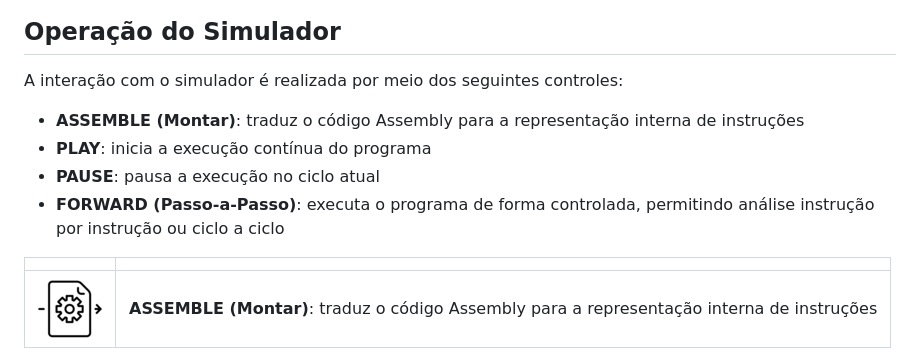
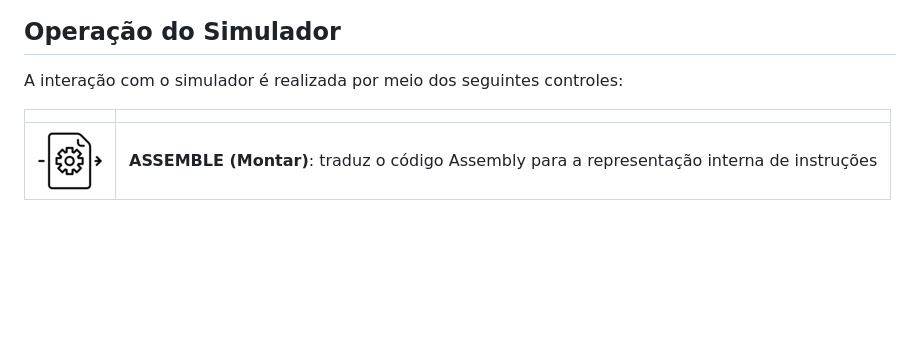
Before and after one commit to GabrielBarbosaLK/simulador, a Markdown page: README.md, the part around the change. Rendered like a GitHub page; blank space fills up the shorter version.

```diff
--- a/README.md
+++ b/README.md
@@ -20,11 +20,6 @@ O simulador implementa uma CPU educacional baseada em uma arquitetura simplifica
 ## Operação do Simulador
 
 A interação com o simulador é realizada por meio dos seguintes controles:
-
-- **ASSEMBLE (Montar)**: traduz o código Assembly para a representação interna de instruções
-- **PLAY**: inicia a execução contínua do programa
-- **PAUSE**: pausa a execução no ciclo atual
-- **FORWARD (Passo-a-Passo)**: executa o programa de forma controlada, permitindo análise instrução por instrução ou ciclo a ciclo
 
 |   |   |
 |---|---|
```
